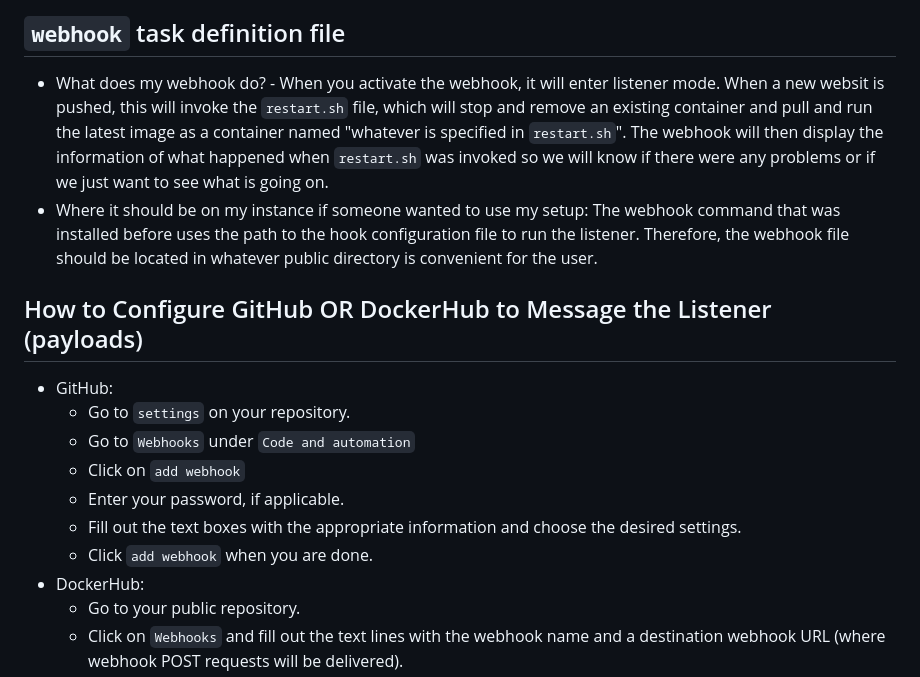
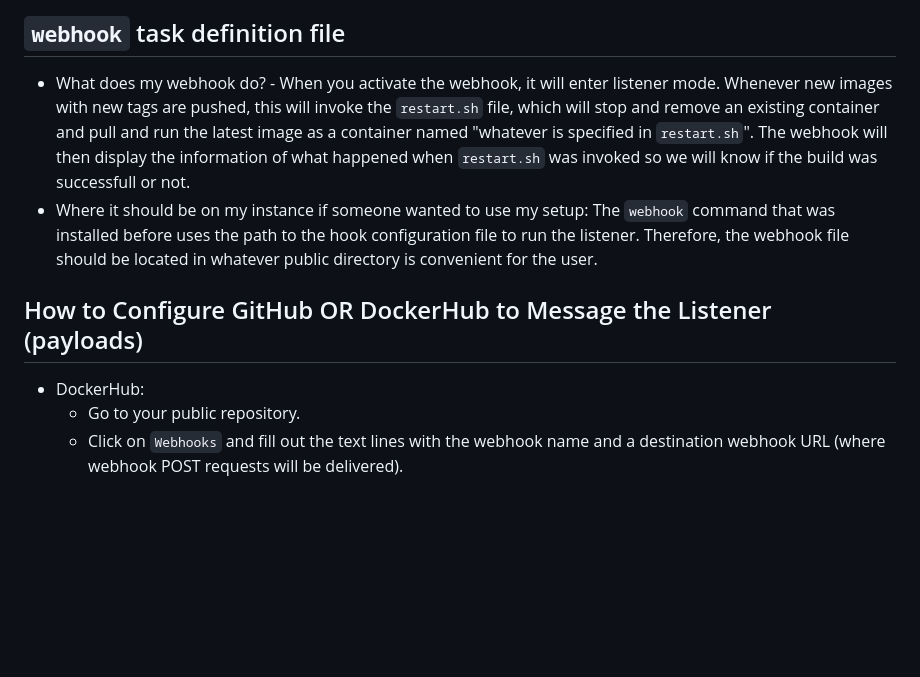
Before and after one commit to WSU-kduncan/3120-cicd-iwatsukikevin, a Markdown page: README-CD.MD, the part around the change. Drawn GitHub-style; blank space fills up the shorter version.

```diff
--- a/README-CD.MD
+++ b/README-CD.MD
@@ -48,16 +48,9 @@
   - Your website should be updated afterwards.
     - Note: If you are unsuccessful, it is possible another `localhost` is interfering with your container (in my case, it is `nginx`). For me, I must type `sudo apt remove nginx` then `sudo systemctl stop nginx.service` to stop nginx from being the `localhost`. You should now be able to activate the webhook and build a container with the git commands mentioned in part 1.
 ## `webhook` task definition file
-- What does my webhook do? - When you activate the webhook, it will enter listener mode. When a new websit is pushed, this will invoke the `restart.sh` file, which will stop and remove an existing container and pull and run the latest image as a container named "whatever is specified in `restart.sh`". The webhook will then display the information of what happened when `restart.sh` was invoked so we will know if there were any problems or if we just want to see what is going on.
-- Where it should be on my instance if someone wanted to use my setup: The webhook command that was installed before uses the path to the hook configuration file to run the listener. Therefore, the webhook file should be located in whatever public directory is convenient for the user.
+- What does my webhook do? - When you activate the webhook, it will enter listener mode. Whenever new images with new tags are pushed, this will invoke the `restart.sh` file, which will stop and remove an existing container and pull and run the latest image as a container named "whatever is specified in `restart.sh`". The webhook will then display the information of what happened when `restart.sh` was invoked so we will know if the build was successfull or not.
+- Where it should be on my instance if someone wanted to use my setup: The `webhook` command that was installed before uses the path to the hook configuration file to run the listener. Therefore, the webhook file should be located in whatever public directory is convenient for the user.
 ## How to Configure GitHub OR DockerHub to Message the Listener (payloads)
-- GitHub:
-  - Go to `settings` on your repository.
-  - Go to `Webhooks` under `Code and automation`
-  - Click on `add webhook`
-  - Enter your password, if applicable.
-  - Fill out the text boxes with the appropriate information and choose the desired settings.
-  - Click `add webhook` when you are done.
 - DockerHub:
   - Go to your public repository.
   - Click on `Webhooks` and fill out the text lines with the webhook name and a destination webhook URL (where webhook POST requests will be delivered).
```
